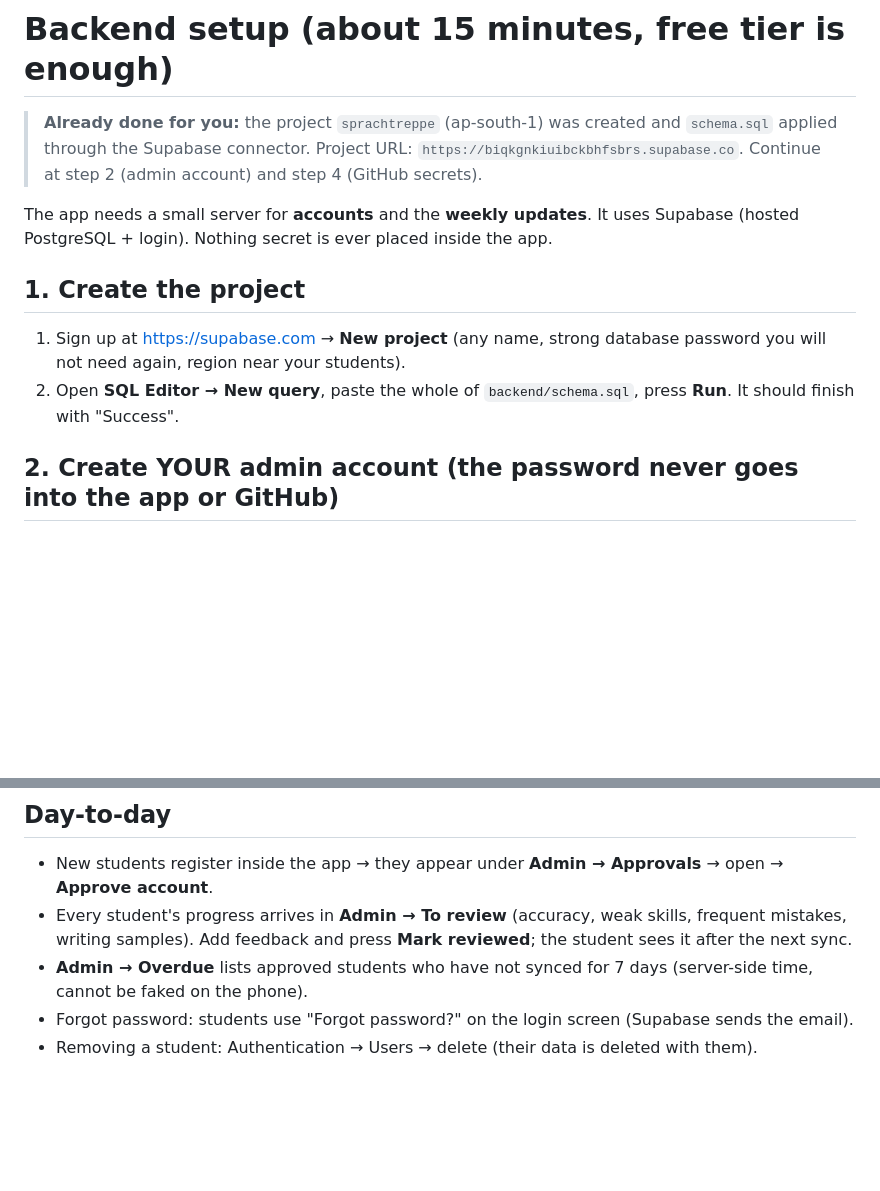
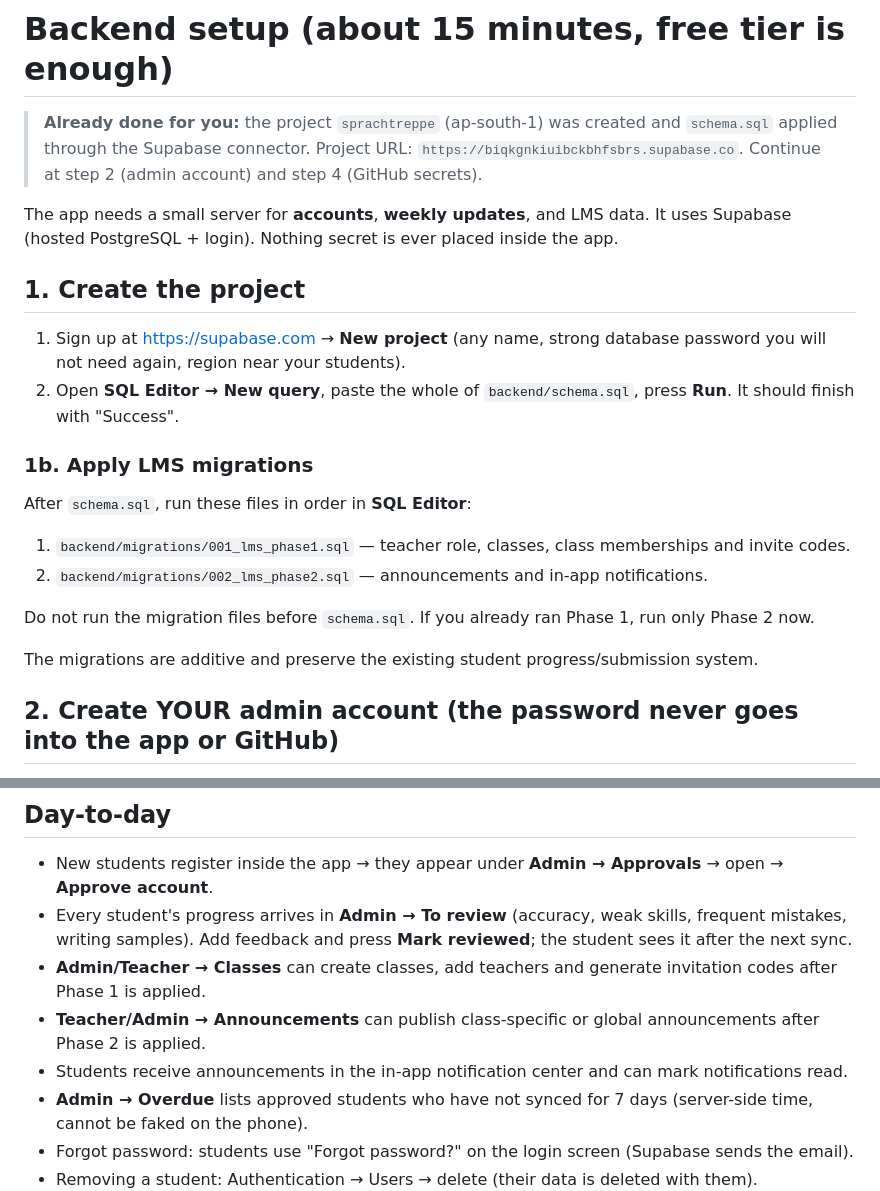
Before and after one commit to Pratham-1171/German_A1-B1, a Markdown page: backend/SETUP.md, 2 parts joined by grey strips. Drawn GitHub-style; blank space fills up the shorter version.

Commit message:
Document LMS migration setup

```diff
--- a/backend/SETUP.md
+++ b/backend/SETUP.md
@@ -3,12 +3,21 @@
 > **Already done for you:** the project `sprachtreppe` (ap-south-1) was created and `schema.sql` applied through the Supabase connector.
 > Project URL: `https://biqkgnkiuibckbhfsbrs.supabase.co`. Continue at step 2 (admin account) and step 4 (GitHub secrets).
 
-The app needs a small server for **accounts** and the **weekly updates**. It uses Supabase (hosted PostgreSQL + login).
+The app needs a small server for **accounts**, **weekly updates**, and LMS data. It uses Supabase (hosted PostgreSQL + login).
 Nothing secret is ever placed inside the app.
 
 ## 1. Create the project
 1. Sign up at https://supabase.com → **New project** (any name, strong database password you will not need again, region near your students).
 2. Open **SQL Editor → New query**, paste the whole of `backend/schema.sql`, press **Run**. It should finish with "Success".
+
+### 1b. Apply LMS migrations
+After `schema.sql`, run these files in order in **SQL Editor**:
+1. `backend/migrations/001_lms_phase1.sql` — teacher role, classes, class memberships and invite codes.
+2. `backend/migrations/002_lms_phase2.sql` — announcements and in-app notifications.
+
+Do not run the migration files before `schema.sql`. If you already ran Phase 1, run only Phase 2 now.
+
+The migrations are additive and preserve the existing student progress/submission system.
 
 ## 2. Create YOUR admin account (the password never goes into the app or GitHub)
 1. **Authentication → Users → Add user → Create new user**: your email + a long passphrase (use a password manager). Tick **Auto Confirm User**.
@@ -52,6 +61,9 @@ GitHub → **Actions → Build Android APK → Run workflow**. Download the APK
 ## Day-to-day
 * New students register inside the app → they appear under **Admin → Approvals** → open → **Approve account**.
 * Every student's progress arrives in **Admin → To review** (accuracy, weak skills, frequent mistakes, writing samples). Add feedback and press **Mark reviewed**; the student sees it after the next sync.
+* **Admin/Teacher → Classes** can create classes, add teachers and generate invitation codes after Phase 1 is applied.
+* **Teacher/Admin → Announcements** can publish class-specific or global announcements after Phase 2 is applied.
+* Students receive announcements in the in-app notification center and can mark notifications read.
 * **Admin → Overdue** lists approved students who have not synced for 7 days (server-side time, cannot be faked on the phone).
 * Forgot password: students use "Forgot password?" on the login screen (Supabase sends the email).
 * Removing a student: Authentication → Users → delete (their data is deleted with them).
```
